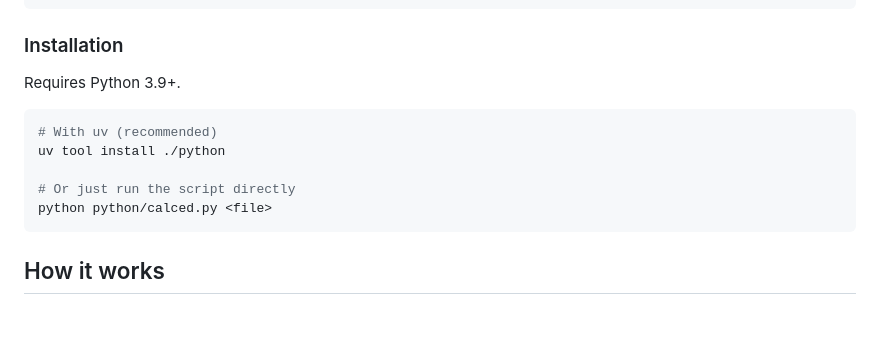
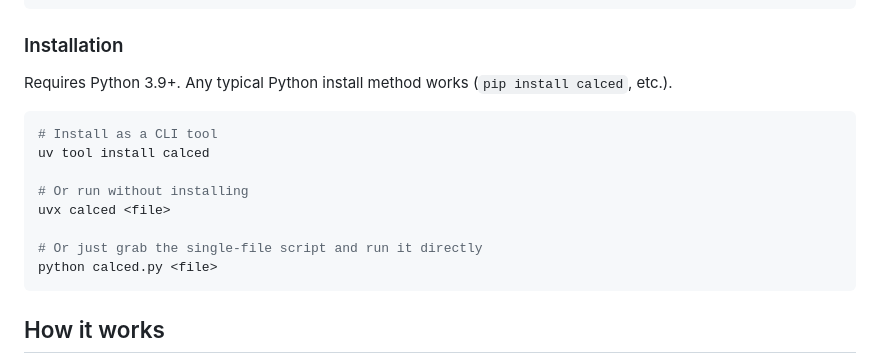
Before and after one commit to karlb/calced, a Markdown page: README.md, the part around the change. Drawn GitHub-style; blank space fills up the shorter version.

Commit message:
Update install instructions to use PyPI package

````diff
--- a/README.md
+++ b/README.md
@@ -29,14 +29,17 @@ calced -u <file>        # print shareable web URL
 
 ### Installation
 
-Requires Python 3.9+.
+Requires Python 3.9+. Any typical Python install method works (`pip install calced`, etc.).
 
 ```sh
-# With uv (recommended)
-uv tool install ./python
+# Install as a CLI tool
+uv tool install calced
 
-# Or just run the script directly
-python python/calced.py <file>
+# Or run without installing
+uvx calced <file>
+
+# Or just grab the single-file script and run it directly
+python calced.py <file>
 ```
 
 ## How it works
````
